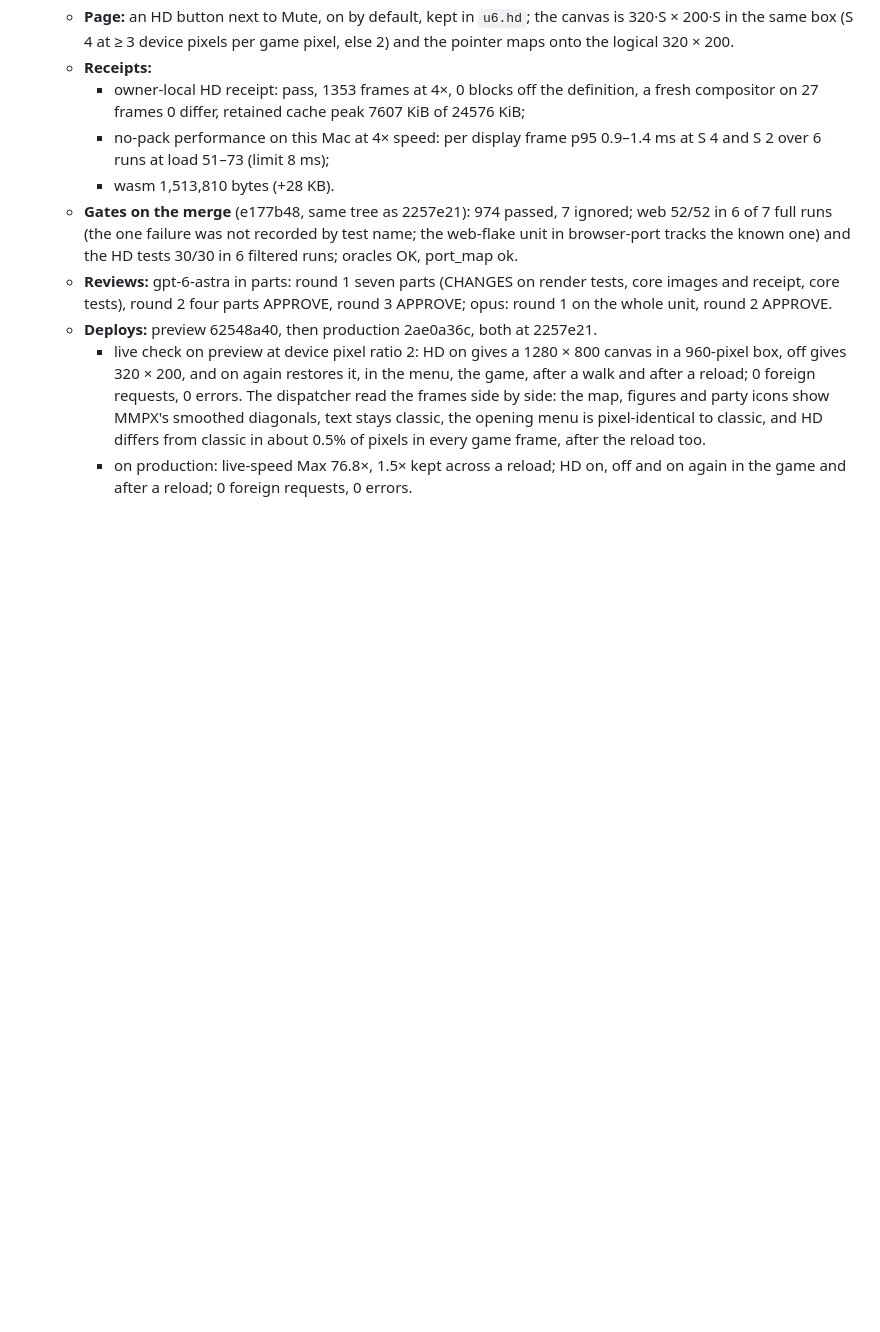
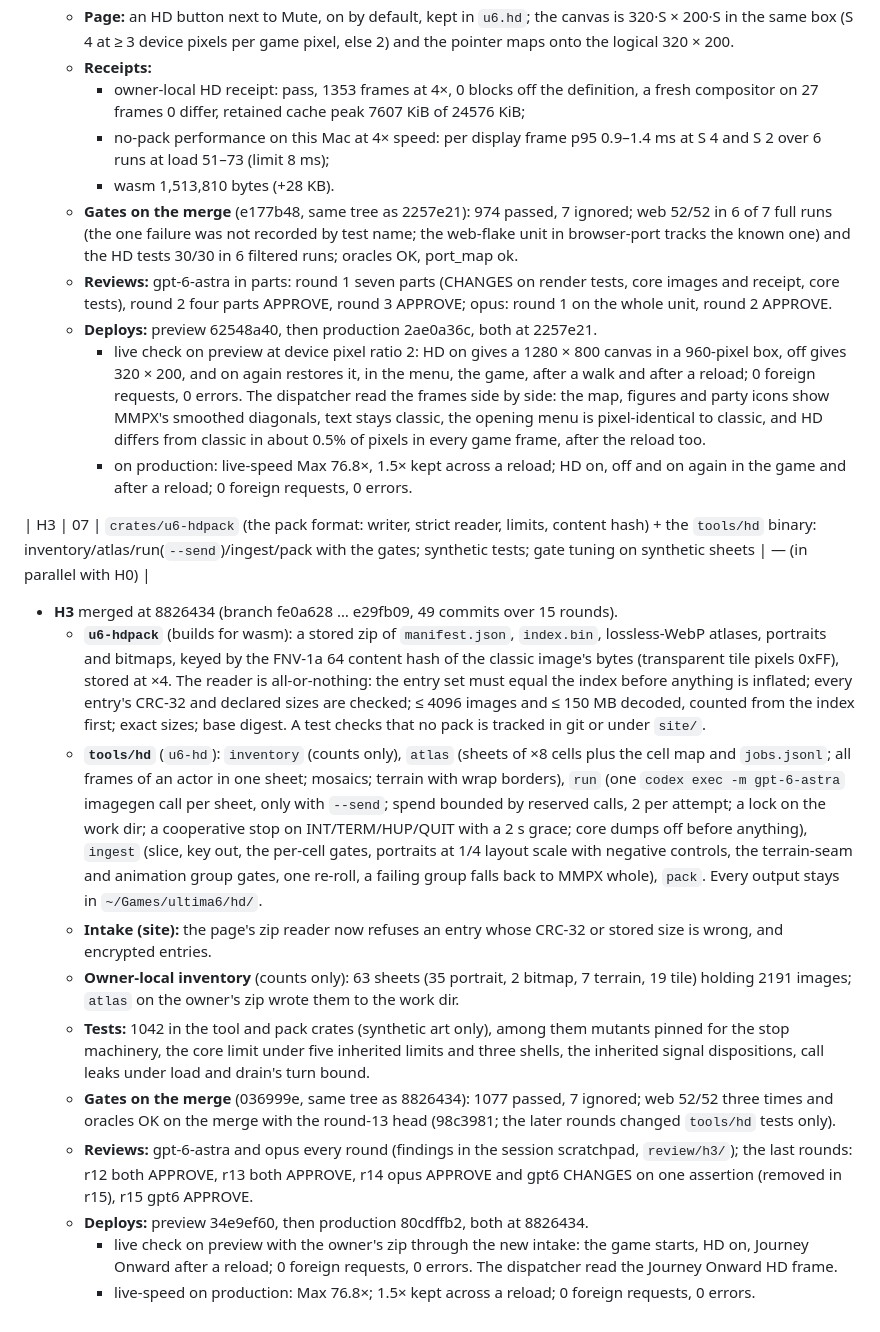
Before and after one commit to 2lab-ai/ultima6, a Markdown page: .prd/hd-i18n-voice/loop.done.md, the part around the change. Rendered like a GitHub page; blank space fills up the shorter version.

Commit message:
prd: 07 H3 shipped (production 80cdffb2 at 8826434); H2 and H4 next
Co-Authored-By: Claude Opus 5.5 (1M context) <noreply@anthropic.com>

```diff
--- a/.prd/hd-i18n-voice/loop.done.md
+++ b/.prd/hd-i18n-voice/loop.done.md
@@ -133,3 +133,17 @@ Append-only. Closed units, with their receipts.
   - **Deploys:** preview 62548a40, then production 2ae0a36c, both at 2257e21.
     - live check on preview at device pixel ratio 2: HD on gives a 1280 × 800 canvas in a 960-pixel box, off gives 320 × 200, and on again restores it, in the menu, the game, after a walk and after a reload; 0 foreign requests, 0 errors. The dispatcher read the frames side by side: the map, figures and party icons show MMPX's smoothed diagonals, text stays classic, the opening menu is pixel-identical to classic, and HD differs from classic in about 0.5% of pixels in every game frame, after the reload too.
     - on production: live-speed Max 76.8×, 1.5× kept across a reload; HD on, off and on again in the game and after a reload; 0 foreign requests, 0 errors.
+
+| H3 | 07 | `crates/u6-hdpack` (the pack format: writer, strict reader, limits, content hash) + the `tools/hd` binary: inventory/atlas/run(`--send`)/ingest/pack with the gates; synthetic tests; gate tuning on synthetic sheets | — (in parallel with H0) |
+
+- **H3** merged at 8826434 (branch fe0a628 … e29fb09, 49 commits over 15 rounds).
+  - **`u6-hdpack`** (builds for wasm): a stored zip of `manifest.json`, `index.bin`, lossless-WebP atlases, portraits and bitmaps, keyed by the FNV-1a 64 content hash of the classic image's bytes (transparent tile pixels 0xFF), stored at ×4. The reader is all-or-nothing: the entry set must equal the index before anything is inflated; every entry's CRC-32 and declared sizes are checked; ≤ 4096 images and ≤ 150 MB decoded, counted from the index first; exact sizes; base digest. A test checks that no pack is tracked in git or under `site/`.
+  - **`tools/hd`** (`u6-hd`): `inventory` (counts only), `atlas` (sheets of ×8 cells plus the cell map and `jobs.jsonl`; all frames of an actor in one sheet; mosaics; terrain with wrap borders), `run` (one `codex exec -m gpt-6-astra` imagegen call per sheet, only with `--send`; spend bounded by reserved calls, 2 per attempt; a lock on the work dir; a cooperative stop on INT/TERM/HUP/QUIT with a 2 s grace; core dumps off before anything), `ingest` (slice, key out, the per-cell gates, portraits at 1/4 layout scale with negative controls, the terrain-seam and animation group gates, one re-roll, a failing group falls back to MMPX whole), `pack`. Every output stays in `~/Games/ultima6/hd/`.
+  - **Intake (site):** the page's zip reader now refuses an entry whose CRC-32 or stored size is wrong, and encrypted entries.
+  - **Owner-local inventory** (counts only): 63 sheets (35 portrait, 2 bitmap, 7 terrain, 19 tile) holding 2191 images; `atlas` on the owner's zip wrote them to the work dir.
+  - **Tests:** 1042 in the tool and pack crates (synthetic art only), among them mutants pinned for the stop machinery, the core limit under five inherited limits and three shells, the inherited signal dispositions, call leaks under load and drain's turn bound.
+  - **Gates on the merge** (036999e, same tree as 8826434): 1077 passed, 7 ignored; web 52/52 three times and oracles OK on the merge with the round-13 head (98c3981; the later rounds changed `tools/hd` tests only).
+  - **Reviews:** gpt-6-astra and opus every round (findings in the session scratchpad, `review/h3/`); the last rounds: r12 both APPROVE, r13 both APPROVE, r14 opus APPROVE and gpt6 CHANGES on one assertion (removed in r15), r15 gpt6 APPROVE.
+  - **Deploys:** preview 34e9ef60, then production 80cdffb2, both at 8826434.
+    - live check on preview with the owner's zip through the new intake: the game starts, HD on, Journey Onward after a reload; 0 foreign requests, 0 errors. The dispatcher read the Journey Onward HD frame.
+    - live-speed on production: Max 76.8×; 1.5× kept across a reload; 0 foreign requests, 0 errors.
```
Also changed, not shown: .prd/hd-i18n-voice/loop.md (+3 -4 lines).
